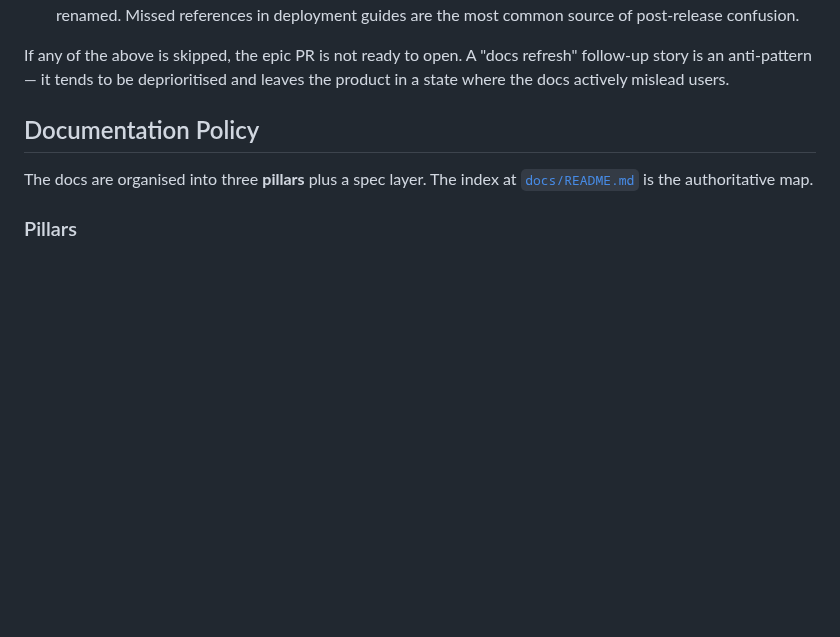
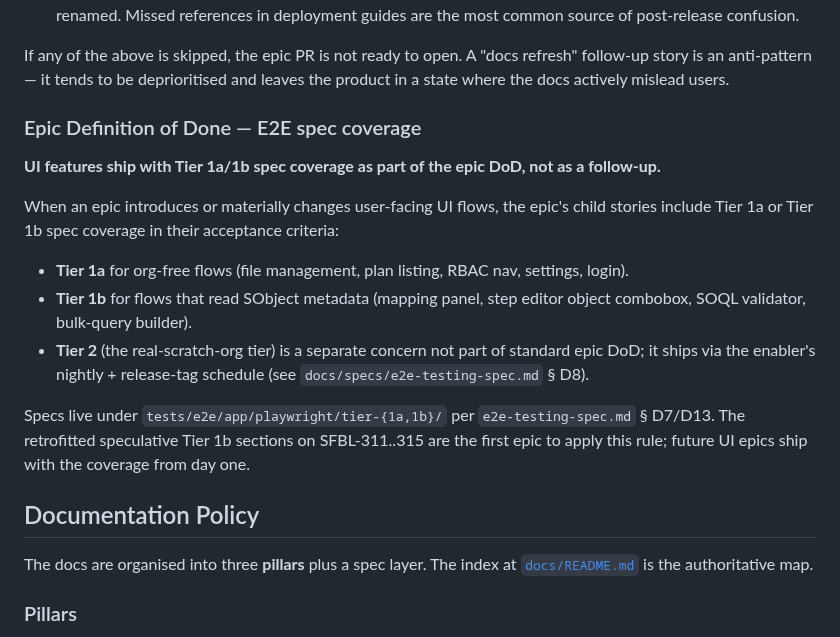
Before and after one commit to eelywasa/sf-bulk-loader, a Markdown page: CLAUDE.md, the part around the change. GitHub-like rendering; blank space fills up the shorter version.

Commit message:
SFBL-331: add E2E spec-coverage rule to Epic DoD in CLAUDE.md
UI features must ship with Tier 1a/1b Playwright spec coverage as part
of the epic DoD, not as a follow-up story. Adds a new subsection after
the documentation DoD checklist that defines when each tier applies
and points implementors at the correct spec directory layout.

Co-Authored-By: Claude Sonnet 4.6 <noreply@anthropic.com>

```diff
--- a/CLAUDE.md
+++ b/CLAUDE.md
@@ -149,6 +149,24 @@ epic's DoD, not a follow-up task. Specifically:
 If any of the above is skipped, the epic PR is not ready to open. A "docs
 refresh" follow-up story is an anti-pattern — it tends to be deprioritised
 and leaves the product in a state where the docs actively mislead users.
+
+### Epic Definition of Done — E2E spec coverage
+
+**UI features ship with Tier 1a/1b spec coverage as part of the epic DoD, not as a follow-up.**
+
+When an epic introduces or materially changes user-facing UI flows, the epic's child
+stories include Tier 1a or Tier 1b spec coverage in their acceptance criteria:
+
+- **Tier 1a** for org-free flows (file management, plan listing, RBAC nav, settings, login).
+- **Tier 1b** for flows that read SObject metadata (mapping panel, step editor object
+  combobox, SOQL validator, bulk-query builder).
+- **Tier 2** (the real-scratch-org tier) is a separate concern not part of standard epic
+  DoD; it ships via the enabler's nightly + release-tag schedule (see
+  `docs/specs/e2e-testing-spec.md` § D8).
+
+Specs live under `tests/e2e/app/playwright/tier-{1a,1b}/` per `e2e-testing-spec.md`
+§ D7/D13. The retrofitted speculative Tier 1b sections on SFBL-311..315 are the first
+epic to apply this rule; future UI epics ship with the coverage from day one.
 
 ## Documentation Policy
 
```
